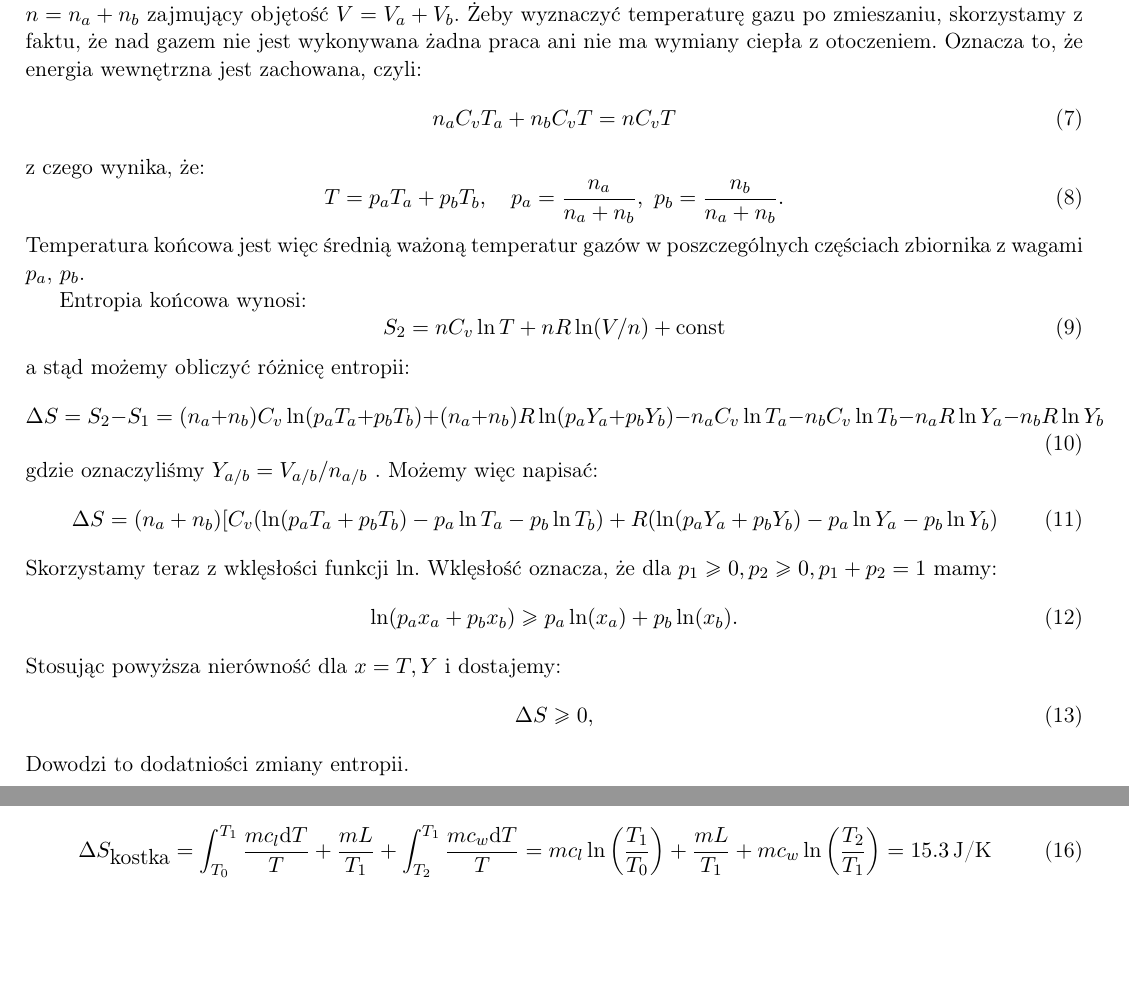
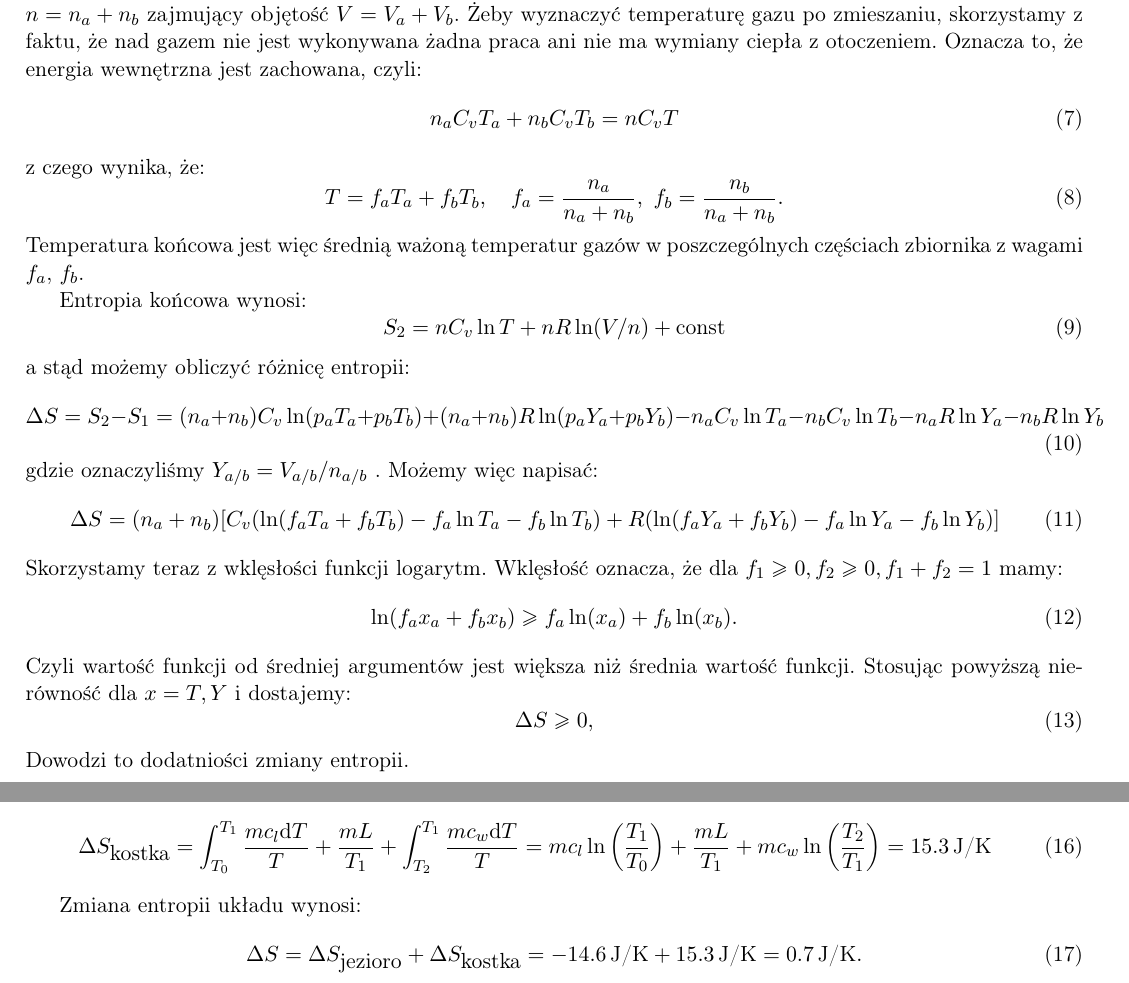
Before and after one commit to akalinow/Termodynamika, a LaTeX document (tydzien_9/tydzien_9_rozwiazania.tex): two parts of pages 2 and 3 of 9, joined at a grey line, cut so that both start at the same text, the shorter picture padded with empty space. Compiled offline with pdfLaTeX.

Commit message:
* small changes in tydzien_9.tex

```diff
--- a/tydzien_9/tydzien_9_rozwiazania.tex
+++ b/tydzien_9/tydzien_9_rozwiazania.tex
@@ -126,13 +126,14 @@ S_1 = n_a C_v \ln T_a  + n_a R \ln (V_a/n_a)   +  n_b C_v \ln T_b  + n_b R \ln (
 Ponieważ gazy w obu częściach są identyczne, po zmieszaniu będziemy je traktować jako jeden gaz
 o liczbie moli $n =n_a + n_b$ zajmujący objętość $V=V_a + V_b$. Żeby wyznaczyć temperaturę gazu po zmieszaniu, skorzystamy z faktu, że nad gazem nie jest wykonywana żadna praca ani nie ma wymiany ciepła z otoczeniem. Oznacza to, że energia wewnętrzna jest zachowana, czyli:
 \begin{equation}
-  n_a C_v T_a + n_b C_v T = n C_v T
+  n_a C_v T_a + n_b C_v T_b = n C_v T
 \end{equation}
 z czego wynika, że:
 \begin{equation}
-  T = p_a T_a + p_b T_b, \quad p_a = \frac{n_a}{n_a+n_b},\  p_b = \frac{n_b}{n_a + n_b}.
+  T = f_a T_a + f_b T_b, \quad f_a = \frac{n_a}{n_a+n_b},\  f_b = \frac{n_b}{n_a + n_b}.
 \end{equation}
-Temperatura końcowa jest więc średnią ważoną temperatur gazów w poszczególnych częściach zbiornika z wagami $p_a$, $p_b$.
+Temperatura końcowa jest więc średnią ważoną temperatur gazów
+w poszczególnych częściach zbiornika z wagami $f_a$, $f_b$.
 
 Entropia końcowa wynosi:
 \begin{equation}
@@ -140,19 +141,23 @@ S_2 = n C_v \ln T  + n R \ln (V/n)  + \t{const}
 \end{equation}
 a stąd możemy obliczyć różnicę entropii:
 \begin{equation}
-\Delta S  =S_2 - S_1 = (n_a + n_b) C_v \ln (p_a T_a + p_b T_b) + (n_a + n_b) R\ln (p_aY_a + p_bY_b) - n_a C_v \ln T_a  -n_b C_v \ln T_b
+\Delta S  =S_2 - S_1 = (n_a + n_b) C_v \ln (p_a T_a + p_b T_b) +
+(n_a + n_b) R\ln (p_aY_a + p_bY_b) - n_a C_v \ln T_a  -n_b C_v \ln T_b
 - n_a R \ln Y_a - n_b R \ln Y_b
 \end{equation}
 gdzie oznaczyliśmy $Y_{a/b}=V_{a/b}/n_{a/b}$
 . Możemy więc napisać:
 \begin{equation}
-\Delta S   =(n_a + n_b)[ C_v (\ln (p_a T_a + p_b T_b)  - p_a\ln T_a - p_b\ln T_b)+R(\ln (p_a Y_a + p_b Y_b)  - p_a\ln Y_a - p_b\ln Y_b)
+\Delta S   =(n_a + n_b)[ C_v (\ln (f_a T_a + f_b T_b)  - f_a\ln T_a - f_b\ln T_b) +
+           R(\ln (f_a Y_a + f_b Y_b)  - f_a\ln Y_a - f_b\ln Y_b)]
 \end{equation}
-Skorzystamy teraz z wklęsłości funkcji $\ln$. Wklęsłość oznacza, że dla $p_1 \geq 0, p_2 \geq 0, p_1+p_2 =1$ mamy:
+Skorzystamy teraz z wklęsłości funkcji logarytm.
+Wklęsłość oznacza, że dla $f_1 \geq 0, f_2 \geq 0, f_1+f_2 =1$ mamy:
 \begin{equation}
-\ln(p_a x_a + p_b x_b) \geq p_a \ln(x_a) + p_b \ln (x_b).
+\ln(f_a x_a + f_b x_b) \geq f_a \ln(x_a) + f_b \ln (x_b).
 \end{equation}
-Stosując powyższa nierówność dla $x=T,Y$ i  dostajemy:
+Czyli wartość funkcji od średniej argumentów jest większa niż średnia wartość funkcji.
+Stosując powyższą nierówność dla $x=T,Y$ i  dostajemy:
 \begin{equation}
 \Delta S  \geq  0,
 \end{equation}
@@ -189,6 +194,12 @@ W związku z tym, że temperatura kostki zmienia się w trakcie procesów, aby
 =m c_l \ln \left(\frac{T_1}{T_0} \right) + \frac{m L}{T_1} + m c_w \ln \left(\frac{T_2}{T_1}\right) = 15.3 \u{J/K}
 \end{equation}
 
+Zmiana entropii układu wynosi:
+\begin{equation}
+\Delta S = \Delta S_{\t{jezioro}} + \Delta S_{\t{kostka}} = -14.6 \u{J/K} + 15.3 \u{J/K} = 0.7 \u{J/K}.
+\end{equation}
+
+
 %%%%%%%%%%%%%%%%%%%%%%%%%%%%%%%%%%%%%%%%%%%%%%%%%%%%%%%%%%
 \newpage
 %%%%%%%%%%%%%%%%%%%%%%%%%%%%%%%%%%%%%%%%%%%%%%%%%%%%%%%%%%
```
Also changed, not shown: tydzien_9/tydzien_9.tex (+1 -1 lines), tydzien_9/tydzien_9_rozwiazania.tex (2 more changed lines).
